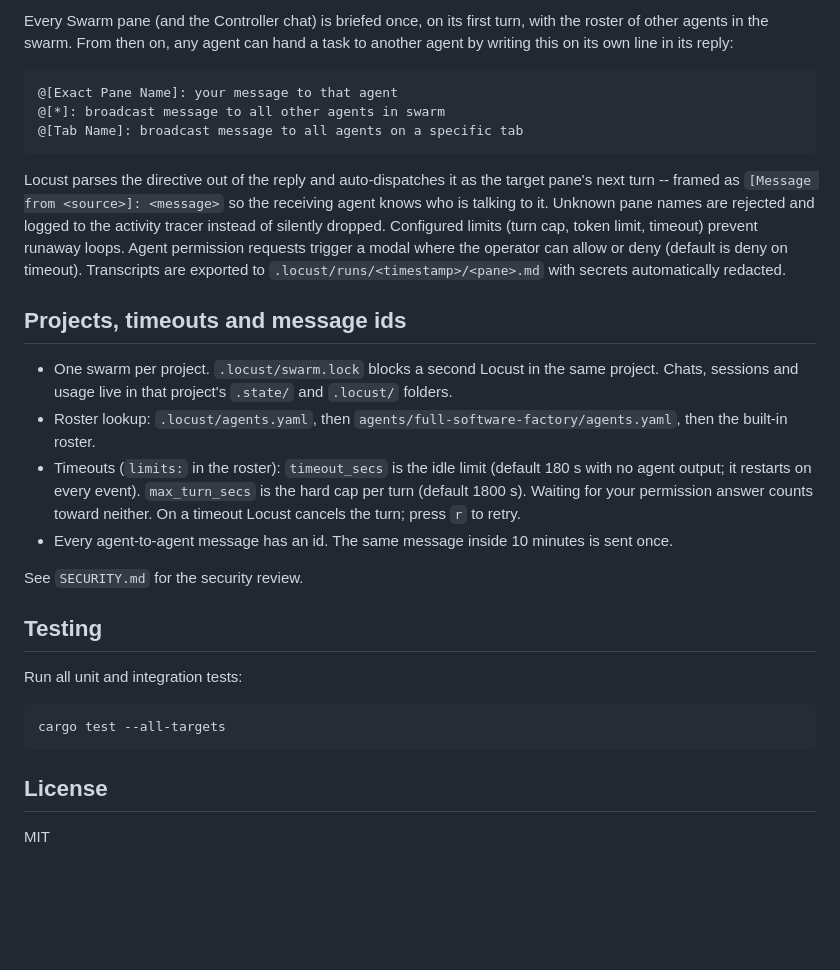
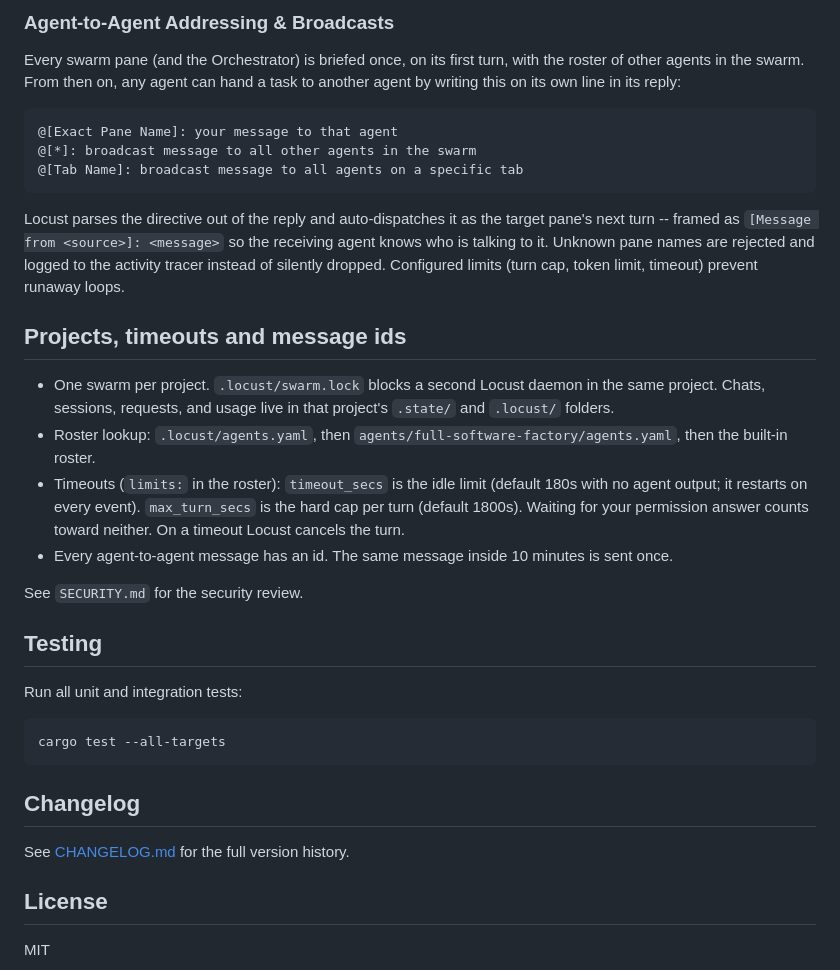
Before and after one commit to OmmarShaikh01/Locust, a Markdown page: README.md, the part around one of its changes. Rendered like a GitHub page; blank space fills up the shorter version.

````diff
--- a/README.md
+++ b/README.md
@@ -82,32 +120,32 @@ locust --check --swarm-config my-roster.yaml
 
-Every Swarm pane (and the Controller chat) is briefed once, on its first turn, with the
-roster of other agents in the swarm. From then on, any agent can hand a task to another
-agent by writing this on its own line in its reply:
+### Agent-to-Agent Addressing & Broadcasts
+
+Every swarm pane (and the Orchestrator) is briefed once, on its first turn, with the roster of
+other agents in the swarm. From then on, any agent can hand a task to another agent by writing
+this on its own line in its reply:
 
 ```
 @[Exact Pane Name]: your message to that agent
-@[*]: broadcast message to all other agents in swarm
+@[*]: broadcast message to all other agents in the swarm
 @[Tab Name]: broadcast message to all agents on a specific tab
 ```
 
-Locust parses the directive out of the reply and auto-dispatches it as the target pane's
-next turn -- framed as `[Message from <source>]: <message>` so the receiving agent knows
-who is talking to it. Unknown pane names are rejected and logged to the activity tracer
-instead of silently dropped. Configured limits (turn cap, token limit, timeout) prevent
-runaway loops. Agent permission requests trigger a modal where the operator can allow or deny
-(default is deny on timeout). Transcripts are exported to `.locust/runs/<timestamp>/<pane>.md`
-with secrets automatically redacted.
+Locust parses the directive out of the reply and auto-dispatches it as the target pane's next
+turn -- framed as `[Message from <source>]: <message>` so the receiving agent knows who is
+talking to it. Unknown pane names are rejected and logged to the activity tracer instead of
+silently dropped. Configured limits (turn cap, token limit, timeout) prevent runaway loops.
 
 ## Projects, timeouts and message ids
 
-- One swarm per project. `.locust/swarm.lock` blocks a second Locust in the same project.
-  Chats, sessions and usage live in that project's `.state/` and `.locust/` folders.
-- Roster lookup: `.locust/agents.yaml`, then `agents/full-software-factory/agents.yaml`, then
-  the built-in roster.
-- Timeouts (`limits:` in the roster): `timeout_secs` is the idle limit (default 180 s with no
-  agent output; it restarts on every event). `max_turn_secs` is the hard cap per turn
-  (default 1800 s). Waiting for your permission answer counts toward neither. On a timeout
-  Locust cancels the turn; press `r` to retry.
+- One swarm per project. `.locust/swarm.lock` blocks a second Locust daemon in the same
+  project. Chats, sessions, requests, and usage live in that project's `.state/` and `.locust/`
+  folders.
+- Roster lookup: `.locust/agents.yaml`, then `agents/full-software-factory/agents.yaml`, then the
+  built-in roster.
+- Timeouts (`limits:` in the roster): `timeout_secs` is the idle limit (default 180s with no
+  agent output; it restarts on every event). `max_turn_secs` is the hard cap per turn (default
+  1800s). Waiting for your permission answer counts toward neither. On a timeout Locust cancels
+  the turn.
 - Every agent-to-agent message has an id. The same message inside 10 minutes is sent once.
 
 See `SECURITY.md` for the security review.
@@ -120,6 +158,10 @@ Run all unit and integration tests:
 cargo test --all-targets
 ```
 
+## Changelog
+
+See [CHANGELOG.md](CHANGELOG.md) for the full version history.
+
 ## License
 
 MIT
````
Also changed, not shown: other parts of README.md (+78 -40 lines), CHANGELOG.md (added, +61 -0 lines), docs/screenshots/dashboard.png (added), docs/screenshots/kanban-tracker.png (added), 2 other files.
